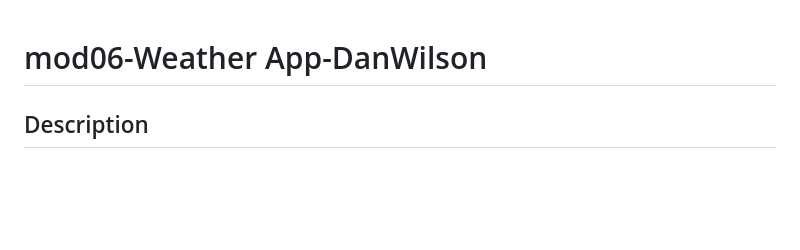
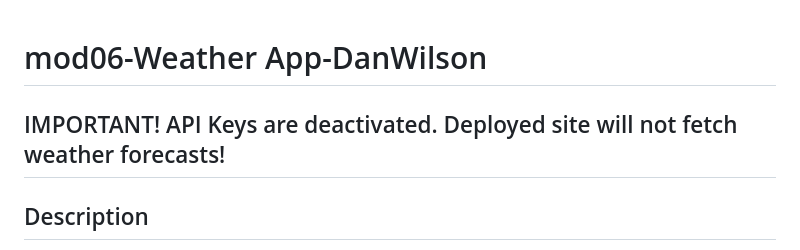
Before and after one commit to Part-time-Dan/mod06-Weather-DanWilson, a Markdown page: README.md, the part around the change. Drawn GitHub-style; blank space fills up the shorter version.

```diff
--- a/README.md
+++ b/README.md
@@ -1,4 +1,6 @@
 # mod06-Weather App-DanWilson
+
+## IMPORTANT! API Keys are deactivated. Deployed site will not fetch weather forecasts!
 
 ## Description
 Module 06 challenge for bootcamp to create a dynamic weather app that searches by city and returns the current weather and a 5 day forecast.
```
